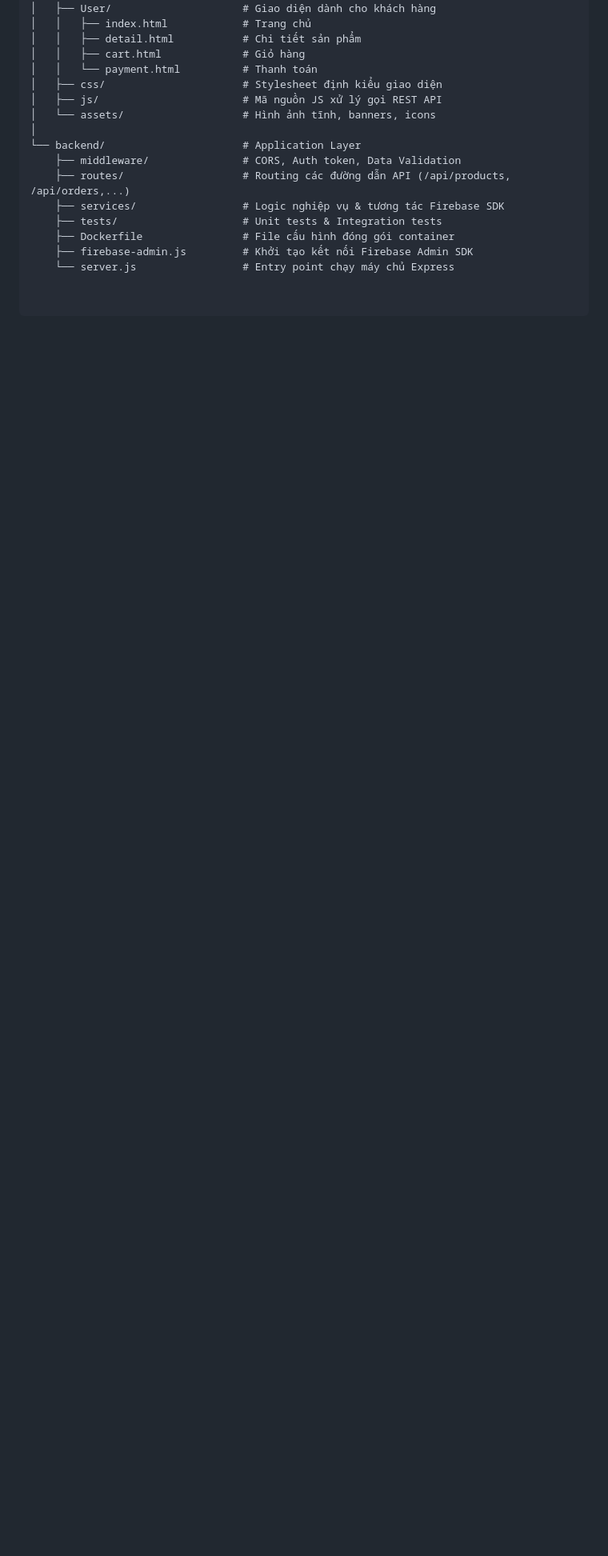
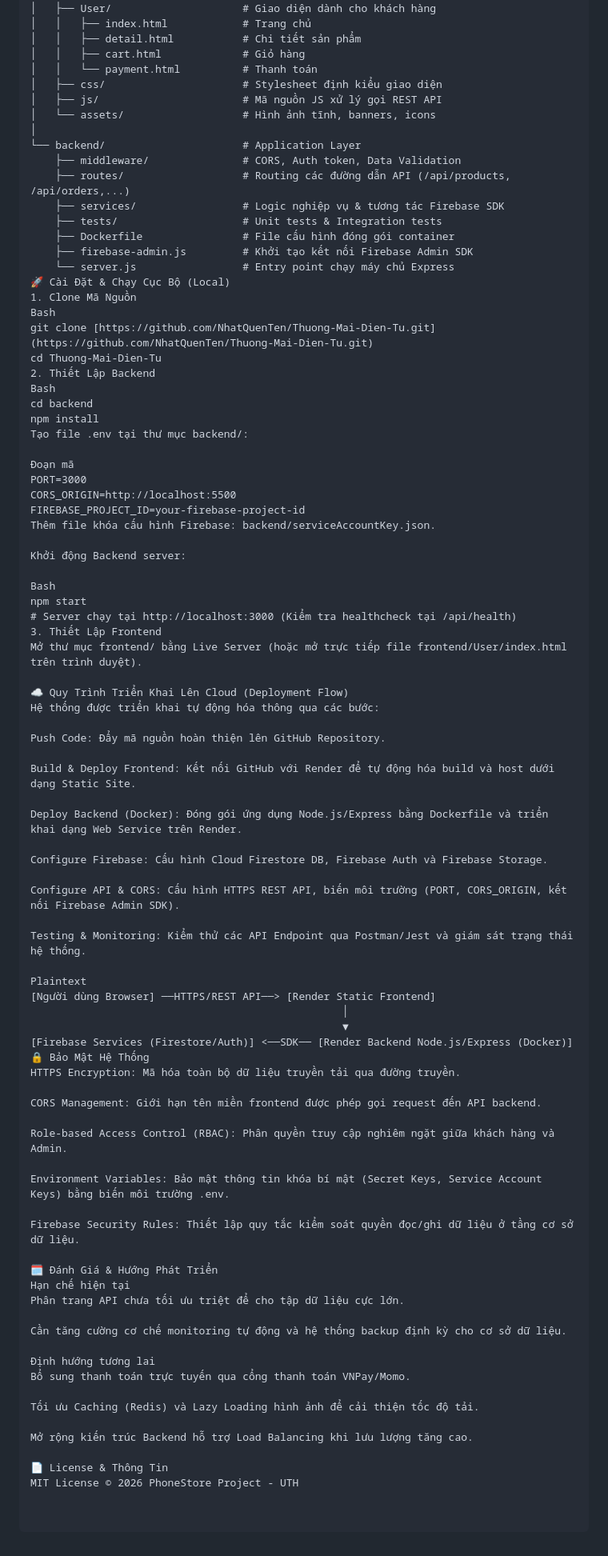
Before and after one commit to MinhHai2906/DTDM, a Markdown page: README.md, the part around the change. Shown at 80% size. GitHub-like rendering; blank space fills up the shorter version.

```diff
--- a/README.md
+++ b/README.md
@@ -83,3 +83,74 @@ Website-Store-Sells-Phones/
     ├── Dockerfile                # File cấu hình đóng gói container
     ├── firebase-admin.js         # Khởi tạo kết nối Firebase Admin SDK
     └── server.js                 # Entry point chạy máy chủ Express
+🚀 Cài Đặt & Chạy Cục Bộ (Local)
+1. Clone Mã Nguồn
+Bash
+git clone [https://github.com/NhatQuenTen/Thuong-Mai-Dien-Tu.git](https://github.com/NhatQuenTen/Thuong-Mai-Dien-Tu.git)
+cd Thuong-Mai-Dien-Tu
+2. Thiết Lập Backend
+Bash
+cd backend
+npm install
+Tạo file .env tại thư mục backend/:
+
+Đoạn mã
+PORT=3000
+CORS_ORIGIN=http://localhost:5500
+FIREBASE_PROJECT_ID=your-firebase-project-id
+Thêm file khóa cấu hình Firebase: backend/serviceAccountKey.json.
+
+Khởi động Backend server:
+
+Bash
+npm start
+# Server chạy tại http://localhost:3000 (Kiểm tra healthcheck tại /api/health)
+3. Thiết Lập Frontend
+Mở thư mục frontend/ bằng Live Server (hoặc mở trực tiếp file frontend/User/index.html trên trình duyệt).
+
+☁️ Quy Trình Triển Khai Lên Cloud (Deployment Flow)
+Hệ thống được triển khai tự động hóa thông qua các bước:
+
+Push Code: Đẩy mã nguồn hoàn thiện lên GitHub Repository.
+
+Build & Deploy Frontend: Kết nối GitHub với Render để tự động hóa build và host dưới dạng Static Site.
+
+Deploy Backend (Docker): Đóng gói ứng dụng Node.js/Express bằng Dockerfile và triển khai dạng Web Service trên Render.
+
+Configure Firebase: Cấu hình Cloud Firestore DB, Firebase Auth và Firebase Storage.
+
+Configure API & CORS: Cấu hình HTTPS REST API, biến môi trường (PORT, CORS_ORIGIN, kết nối Firebase Admin SDK).
+
+Testing & Monitoring: Kiểm thử các API Endpoint qua Postman/Jest và giám sát trạng thái hệ thống.
+
+Plaintext
+[Người dùng Browser] ──HTTPS/REST API──> [Render Static Frontend]
+                                                  │
+                                                  ▼
+[Firebase Services (Firestore/Auth)] <──SDK── [Render Backend Node.js/Express (Docker)]
+🔒 Bảo Mật Hệ Thống
+HTTPS Encryption: Mã hóa toàn bộ dữ liệu truyền tải qua đường truyền.
+
+CORS Management: Giới hạn tên miền frontend được phép gọi request đến API backend.
+
+Role-based Access Control (RBAC): Phân quyền truy cập nghiêm ngặt giữa khách hàng và Admin.
+
+Environment Variables: Bảo mật thông tin khóa bí mật (Secret Keys, Service Account Keys) bằng biến môi trường .env.
+
+Firebase Security Rules: Thiết lập quy tắc kiểm soát quyền đọc/ghi dữ liệu ở tầng cơ sở dữ liệu.
+
+🗓️ Đánh Giá & Hướng Phát Triển
+Hạn chế hiện tại
+Phân trang API chưa tối ưu triệt để cho tập dữ liệu cực lớn.
+
+Cần tăng cường cơ chế monitoring tự động và hệ thống backup định kỳ cho cơ sở dữ liệu.
+
+Định hướng tương lai
+Bổ sung thanh toán trực tuyến qua cổng thanh toán VNPay/Momo.
+
+Tối ưu Caching (Redis) và Lazy Loading hình ảnh để cải thiện tốc độ tải.
+
+Mở rộng kiến trúc Backend hỗ trợ Load Balancing khi lưu lượng tăng cao.
+
+📄 License & Thông Tin
+MIT License © 2026 PhoneStore Project - UTH
```
